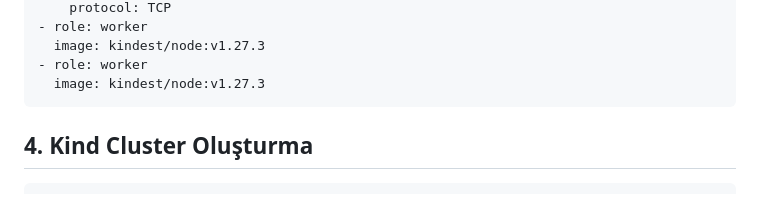
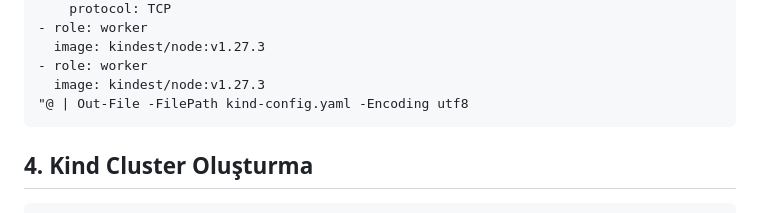
Before and after one commit to sevimbahadiir/SeniorDesignProject, a Markdown page: docs/Kind_Cluster_RobotShop.md, the part around the change. Drawn GitHub-style.

Commit message:
Fix formatting in Kind Cluster RobotShop documentation

````diff
--- a/docs/Kind_Cluster_RobotShop.md
+++ b/docs/Kind_Cluster_RobotShop.md
@@ -76,6 +76,7 @@ nodes:
   image: kindest/node:v1.27.3
 - role: worker
   image: kindest/node:v1.27.3
+"@ | Out-File -FilePath kind-config.yaml -Encoding utf8
 ```
 
 ## 4. Kind Cluster Oluşturma
````
